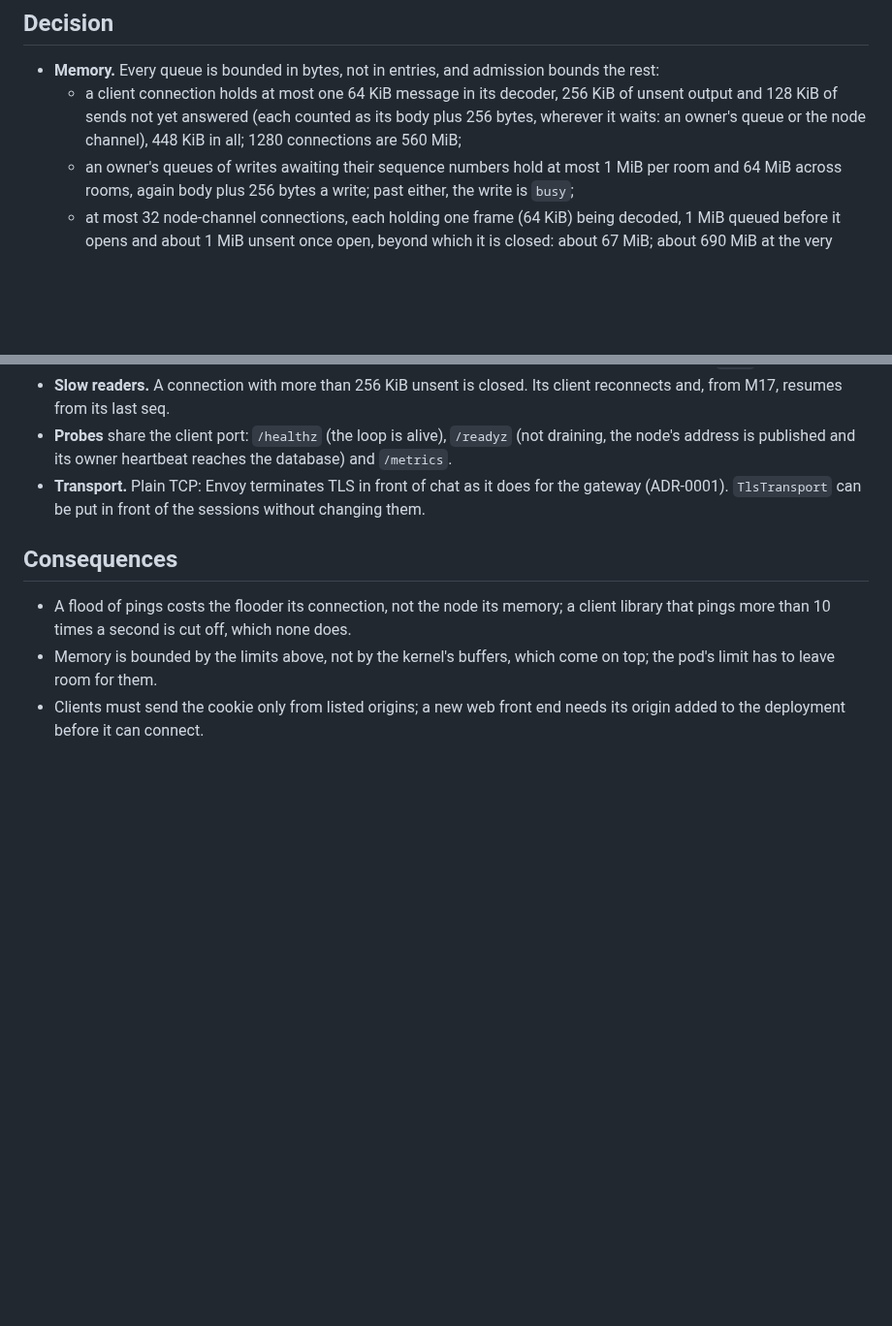
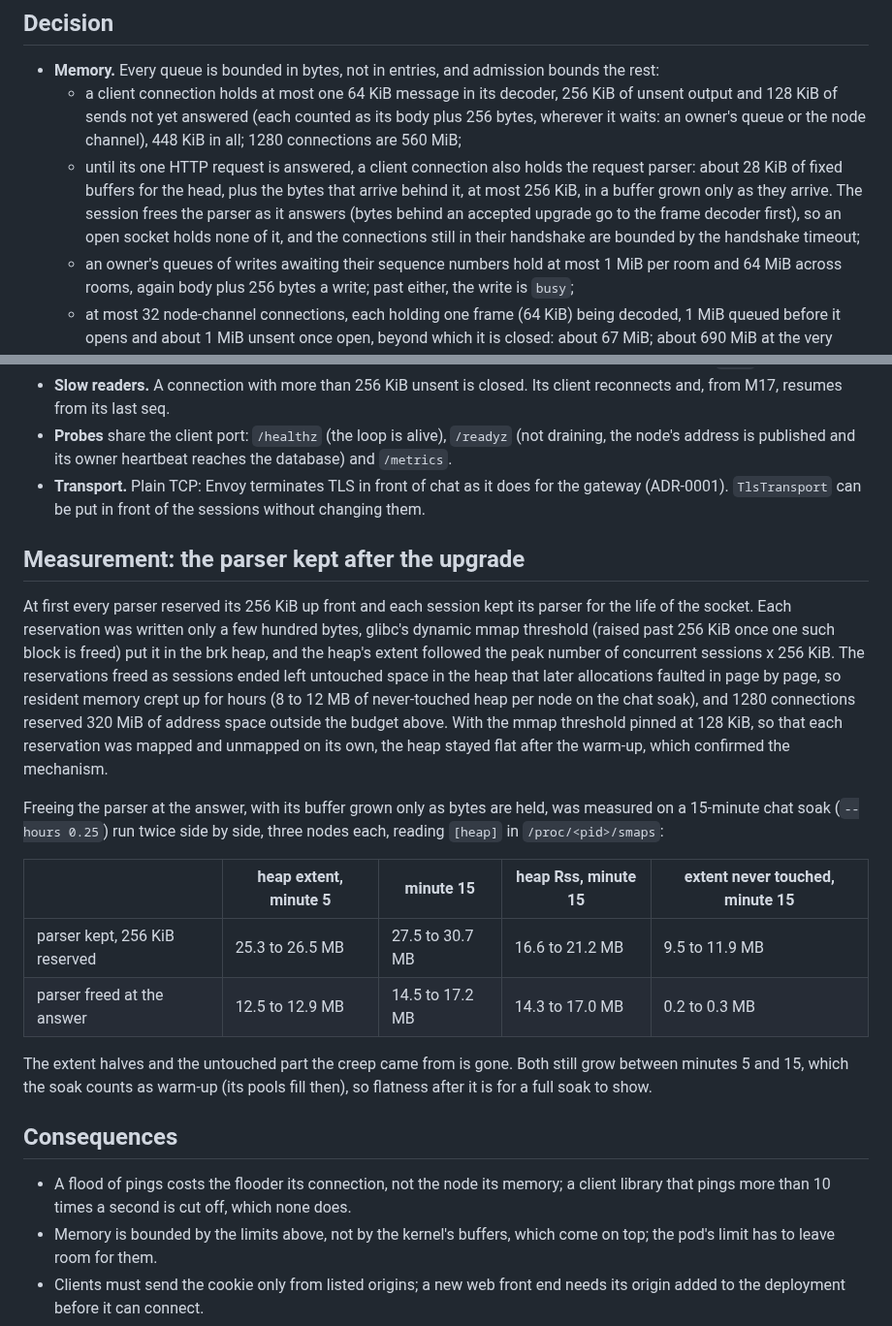
Before and after one commit to Jerome-Joseph-1/ULW-Video-Streaming-Platform, a Markdown page: docs/adr/0036-chat-server-client-edge.md, 2 parts joined by grey strips. Shown at 97% size. Drawn GitHub-style; blank space fills up the shorter version.

Commit message:
docs(adr): count the http parser in the chat connection budget
record the heap measured on the chat soak with the parser kept and with it freed at the
answer.

```diff
--- a/docs/adr/0036-chat-server-client-edge.md
+++ b/docs/adr/0036-chat-server-client-edge.md
@@ -27,6 +27,12 @@ sequenced messages, and M17 owns the rest (acks, resume, rate limits).
     output and 128 KiB of sends not yet answered (each counted as its body plus 256 bytes,
     wherever it waits: an owner's queue or the node channel), 448 KiB in all; 1280
     connections are 560 MiB;
+  - until its one HTTP request is answered, a client connection also holds the request
+    parser: about 28 KiB of fixed buffers for the head, plus the bytes that arrive behind it,
+    at most 256 KiB, in a buffer grown only as they arrive. The session frees the parser as it
+    answers (bytes behind an accepted upgrade go to the frame decoder first), so an open socket
+    holds none of it, and the connections still in their handshake are bounded by the
+    handshake timeout;
   - an owner's queues of writes awaiting their sequence numbers hold at most 1 MiB per room and
     64 MiB across rooms, again body plus 256 bytes a write; past either, the write is `busy`;
   - at most 32 node-channel connections, each holding one frame (64 KiB) being decoded, 1 MiB
@@ -65,6 +71,32 @@ sequenced messages, and M17 owns the rest (acks, resume, rate limits).
 - **Transport.** Plain TCP: Envoy terminates TLS in front of chat as it does for the gateway
   (ADR-0001). `TlsTransport` can be put in front of the sessions without changing them.
 
+## Measurement: the parser kept after the upgrade
+
+At first every parser reserved its 256 KiB up front and each session kept its parser for the
+life of the socket. Each reservation was written only a few hundred bytes, glibc's dynamic mmap
+threshold (raised past 256 KiB once one such block is freed) put it in the brk heap, and the
+heap's extent followed the peak number of
+concurrent sessions x 256 KiB. The reservations freed as sessions ended left untouched space in
+the heap that later allocations faulted in page by page, so resident memory crept up for hours
+(8 to 12 MB of never-touched heap per node on the chat soak), and 1280 connections reserved 320
+MiB of address space outside the budget above. With the mmap threshold pinned at 128 KiB, so that
+each reservation was mapped and unmapped on its own, the heap stayed flat after the warm-up,
+which confirmed the mechanism.
+
+Freeing the parser at the answer, with its buffer grown only as bytes are held, was measured on
+a 15-minute chat soak (`--hours 0.25`) run twice side by side, three nodes each, reading `[heap]` in
+`/proc/<pid>/smaps`:
+
+| | heap extent, minute 5 | minute 15 | heap Rss, minute 15 | extent never touched, minute 15 |
+|---|---|---|---|---|
+| parser kept, 256 KiB reserved | 25.3 to 26.5 MB | 27.5 to 30.7 MB | 16.6 to 21.2 MB | 9.5 to 11.9 MB |
+| parser freed at the answer | 12.5 to 12.9 MB | 14.5 to 17.2 MB | 14.3 to 17.0 MB | 0.2 to 0.3 MB |
+
+The extent halves and the untouched part the creep came from is gone. Both still grow between
+minutes 5 and 15, which the soak counts as warm-up (its pools fill then), so flatness after it is
+for a full soak to show.
+
 ## Consequences
 
 - A flood of pings costs the flooder its connection, not the node its memory; a client library
```
